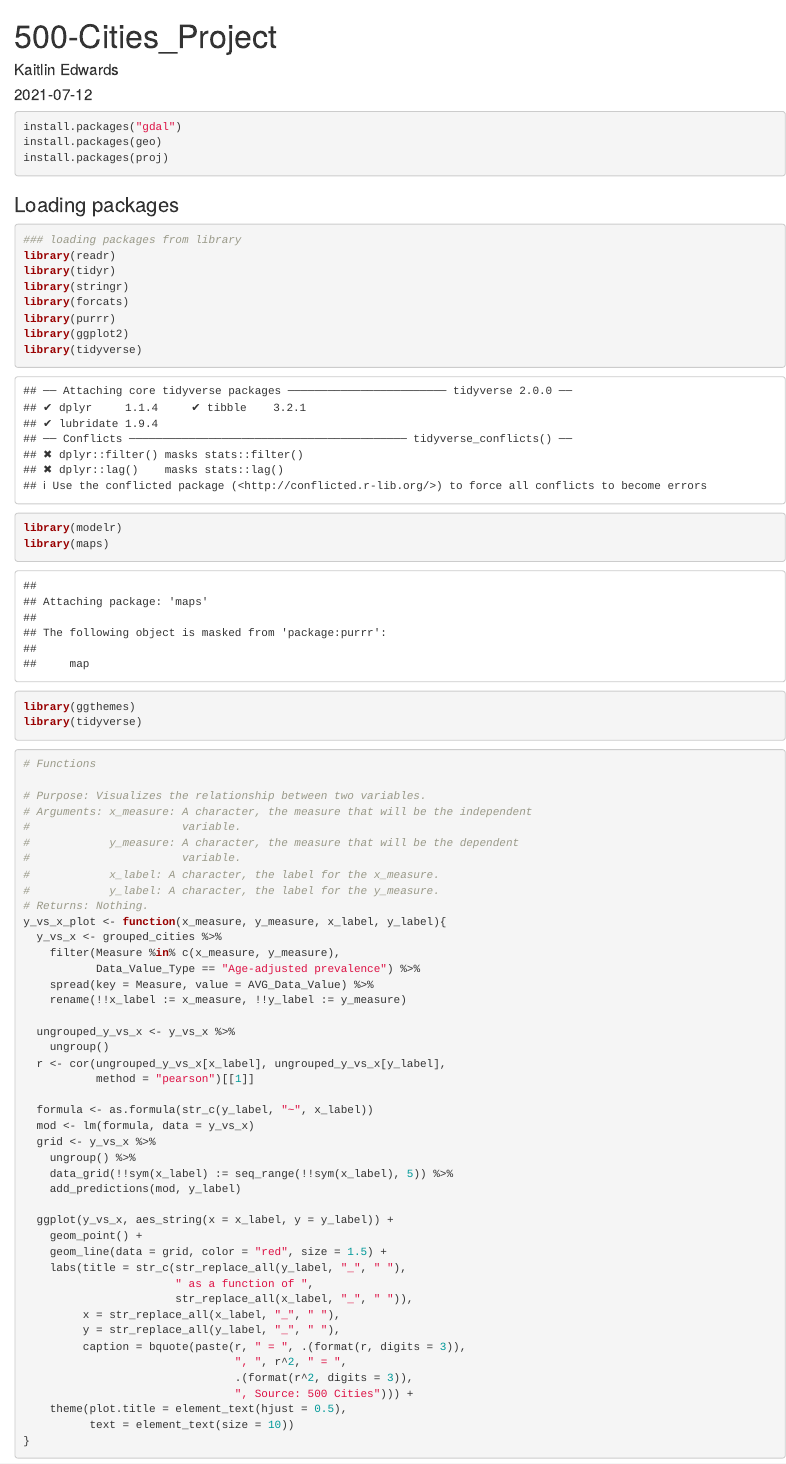
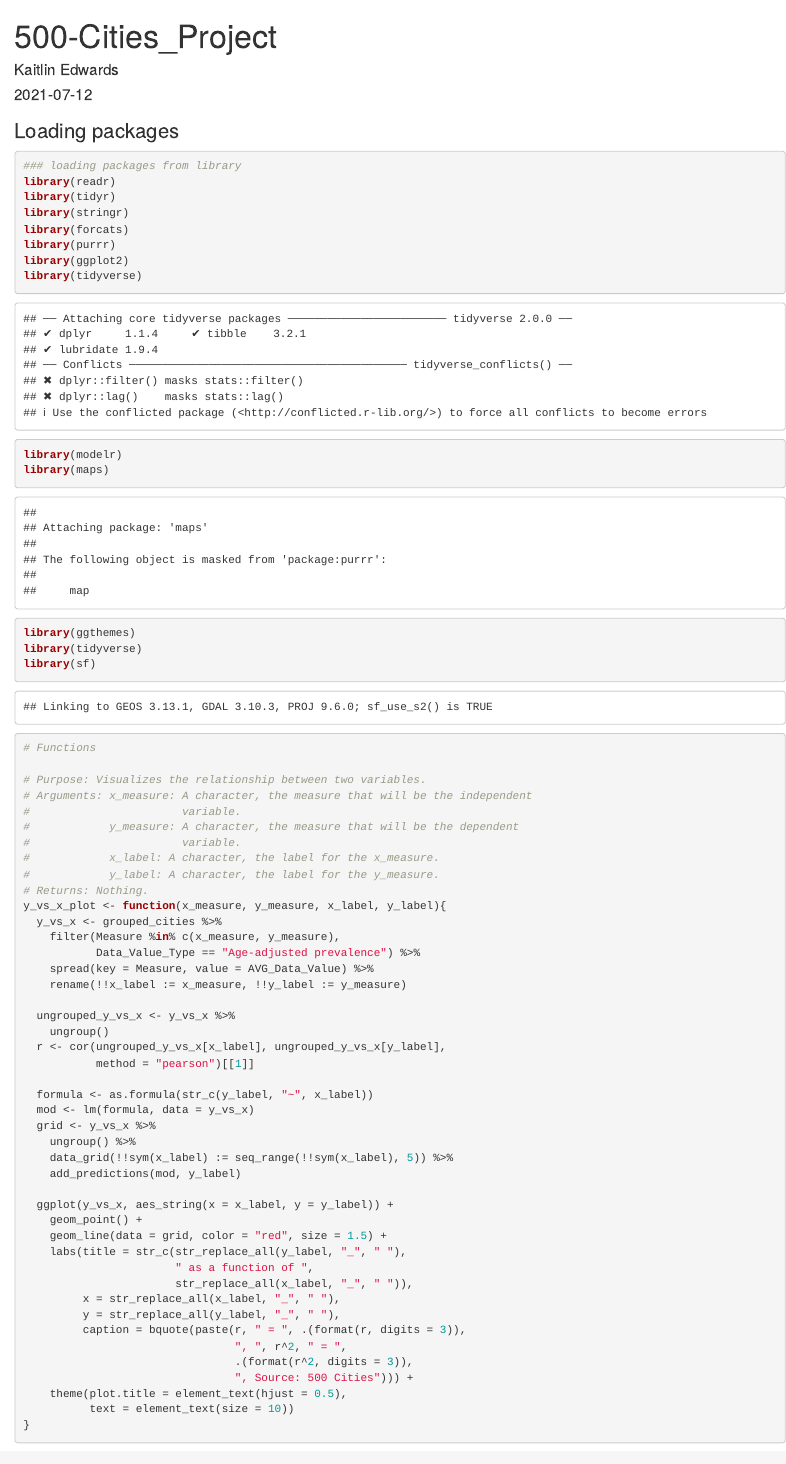
Before and after one commit to mspp-data-studio-2021/Kaitlin-Project, an R Markdown document (03 main notebook.Rmd): the page in a window 1100 px wide, from its top. Rendered offline with R 4.5, knitr and Pandoc, with nearby package versions; some code elsewhere in the file could not run offline.

Commit message:
install sf

````diff
--- a/03 main notebook.Rmd
+++ b/03 main notebook.Rmd
@@ -4,11 +4,6 @@ author: Kaitlin Edwards
 output: html_document
 date: "`r Sys.Date()`"
 ---
-```{r}
-install.packages("gdal")
-install.packages(geo)
-install.packages(proj)
-```
 
 ### Loading packages
 ```{r}
@@ -24,6 +19,7 @@ library(modelr)
 library(maps)
 library(ggthemes)
 library(tidyverse)
+library(sf)
 ```
 ```{r}
 # Functions
````
